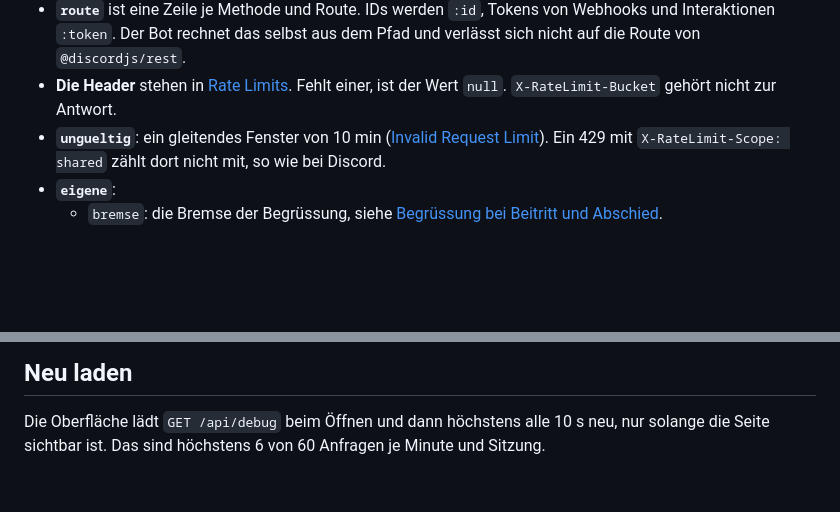
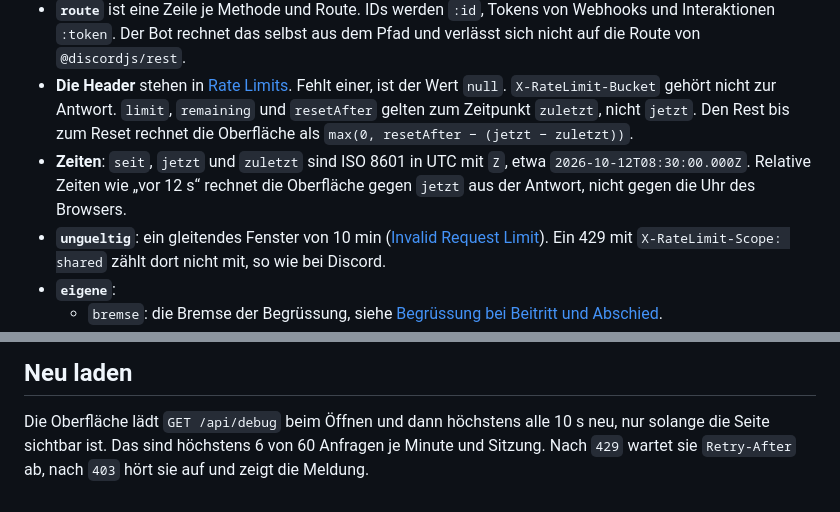
Before and after one commit to VonNekyia/discord-bot, a Markdown page: docs/schnittstelle/debug.md, 2 parts joined by grey strips. GitHub-like rendering; blank space fills up the shorter version.

Commit message:
Debug-Seite: Zeiten in UTC, Header gelten zum Zeitpunkt zuletzt, Verhalten nach 429 und 403
Aus dem Einverständnis des Frontends.

Co-Authored-By: Claude Opus 5.5 <noreply@anthropic.com>

```diff
--- a/docs/schnittstelle/debug.md
+++ b/docs/schnittstelle/debug.md
@@ -98,7 +98,13 @@ type Eigene = {
   dem Pfad und verlässt sich nicht auf die Route von `@discordjs/rest`.
 - **Die Header** stehen in [Rate Limits](https://docs.discord.com/developers/topics/rate-limits#header-format).
   Fehlt einer, ist der Wert `null`. `X-RateLimit-Bucket` gehört nicht zur
-  Antwort.
+  Antwort. `limit`, `remaining` und `resetAfter` gelten zum Zeitpunkt
+  `zuletzt`, nicht `jetzt`. Den Rest bis zum Reset rechnet die Oberfläche
+  als `max(0, resetAfter − (jetzt − zuletzt))`.
+- **Zeiten**: `seit`, `jetzt` und `zuletzt` sind ISO 8601 in UTC mit `Z`,
+  etwa `2026-10-12T08:30:00.000Z`. Relative Zeiten wie „vor 12 s“ rechnet
+  die Oberfläche gegen `jetzt` aus der Antwort, nicht gegen die Uhr des
+  Browsers.
 - **`ungueltig`**: ein gleitendes Fenster von 10 min
   ([Invalid Request Limit](https://docs.discord.com/developers/topics/rate-limits#invalid-request-limit-aka-cloudflare-bans)).
   Ein 429 mit `X-RateLimit-Scope: shared` zählt dort nicht mit, so wie bei
@@ -127,4 +133,5 @@ und nicht ins Log. Was ins Log geht, steht in
 
 Die Oberfläche lädt `GET /api/debug` beim Öffnen und dann höchstens alle
 10 s neu, nur solange die Seite sichtbar ist. Das sind höchstens 6 von 60
-Anfragen je Minute und Sitzung.
+Anfragen je Minute und Sitzung. Nach `429` wartet sie `Retry-After` ab,
+nach `403` hört sie auf und zeigt die Meldung.
```
